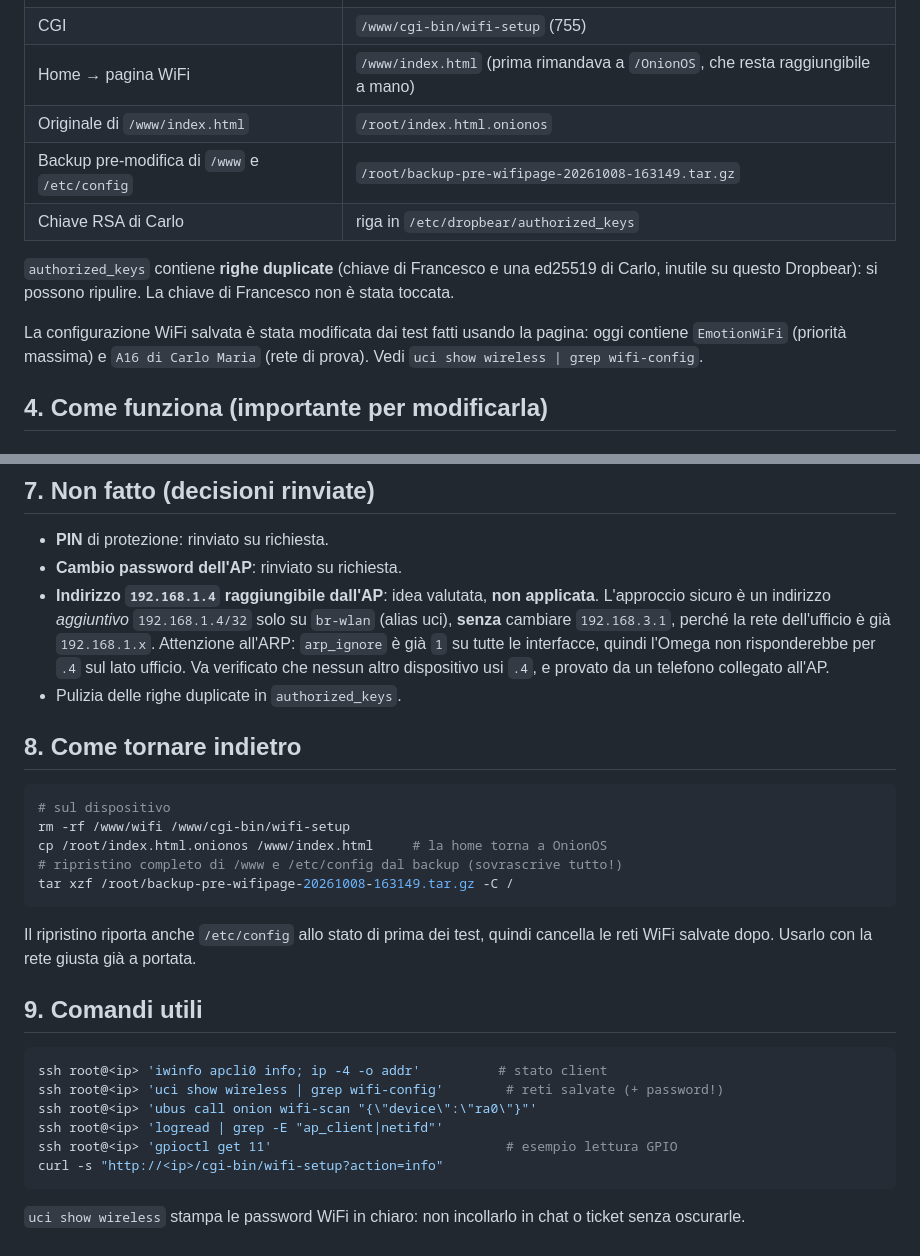
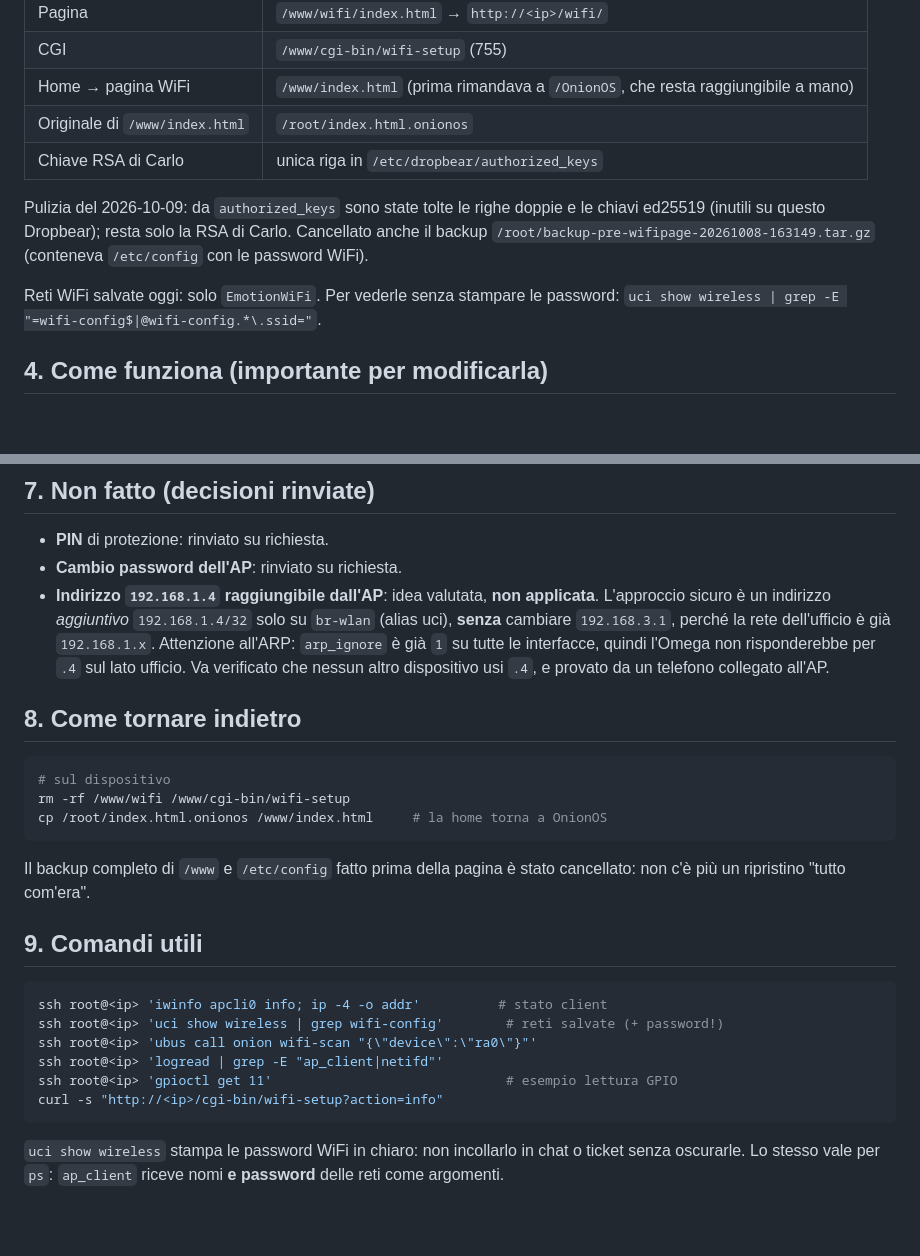
Before and after one commit to Emotion-SRL/c_wallbox, a Markdown page: onion-wifi-page/HANDOVER.md, 2 parts joined by grey strips. Drawn GitHub-style; blank space fills up the shorter version.

Commit message:
HANDOVER: record device cleanup
authorized_keys now holds only Carlo's RSA key (duplicates and ed25519 keys
removed), the pre-wifipage backup was deleted, and only EmotionWiFi is saved.
Rollback section no longer points to the deleted backup. Note that ps shows
WiFi passwords as ap_client arguments.

Co-Authored-By: Claude Opus 5.5 <noreply@anthropic.com>

````diff
--- a/onion-wifi-page/HANDOVER.md
+++ b/onion-wifi-page/HANDOVER.md
@@ -47,16 +47,15 @@ Per leggere i sorgenti originali di OnionOS: i file
 | CGI | `/www/cgi-bin/wifi-setup` (755) |
 | Home → pagina WiFi | `/www/index.html` (prima rimandava a `/OnionOS`, che resta raggiungibile a mano) |
 | Originale di `/www/index.html` | `/root/index.html.onionos` |
-| Backup pre-modifica di `/www` e `/etc/config` | `/root/backup-pre-wifipage-20261008-163149.tar.gz` |
-| Chiave RSA di Carlo | riga in `/etc/dropbear/authorized_keys` |
+| Chiave RSA di Carlo | unica riga in `/etc/dropbear/authorized_keys` |
 
-`authorized_keys` contiene **righe duplicate** (chiave di Francesco e una
-ed25519 di Carlo, inutile su questo Dropbear): si possono ripulire. La chiave di
-Francesco non è stata toccata.
+Pulizia del 2026-10-09: da `authorized_keys` sono state tolte le righe doppie e
+le chiavi ed25519 (inutili su questo Dropbear); resta solo la RSA di Carlo.
+Cancellato anche il backup `/root/backup-pre-wifipage-20261008-163149.tar.gz`
+(conteneva `/etc/config` con le password WiFi).
 
-La configurazione WiFi salvata è stata modificata dai test fatti usando la
-pagina: oggi contiene `EmotionWiFi` (priorità massima) e `A16 di Carlo Maria`
-(rete di prova). Vedi `uci show wireless | grep wifi-config`.
+Reti WiFi salvate oggi: solo `EmotionWiFi`. Per vederle senza stampare le
+password: `uci show wireless | grep -E "=wifi-config$|@wifi-config.*\.ssid="`.
 
 ## 4. Come funziona (importante per modificarla)
 
@@ -177,7 +176,6 @@ Non è bloccante: la pagina funziona anche senza scansione.
   `1` su tutte le interfacce, quindi l'Omega non risponderebbe per `.4` sul
   lato ufficio. Va verificato che nessun altro dispositivo usi `.4`, e provato
   da un telefono collegato all'AP.
-- Pulizia delle righe duplicate in `authorized_keys`.
 
 ## 8. Come tornare indietro
 
@@ -185,12 +183,10 @@ Non è bloccante: la pagina funziona anche senza scansione.
 # sul dispositivo
 rm -rf /www/wifi /www/cgi-bin/wifi-setup
 cp /root/index.html.onionos /www/index.html     # la home torna a OnionOS
-# ripristino completo di /www e /etc/config dal backup (sovrascrive tutto!)
-tar xzf /root/backup-pre-wifipage-20261008-163149.tar.gz -C /
 ```
 
-Il ripristino riporta anche `/etc/config` allo stato di prima dei test, quindi
-cancella le reti WiFi salvate dopo. Usarlo con la rete giusta già a portata.
+Il backup completo di `/www` e `/etc/config` fatto prima della pagina è stato
+cancellato: non c'è più un ripristino "tutto com'era".
 
 ## 9. Comandi utili
 
@@ -204,4 +200,5 @@ curl -s "http://<ip>/cgi-bin/wifi-setup?action=info"
 ```
 
 `uci show wireless` stampa le password WiFi in chiaro: non incollarlo in chat o
-ticket senza oscurarle.
+ticket senza oscurarle. Lo stesso vale per `ps`: `ap_client` riceve nomi **e
+password** delle reti come argomenti.
````
